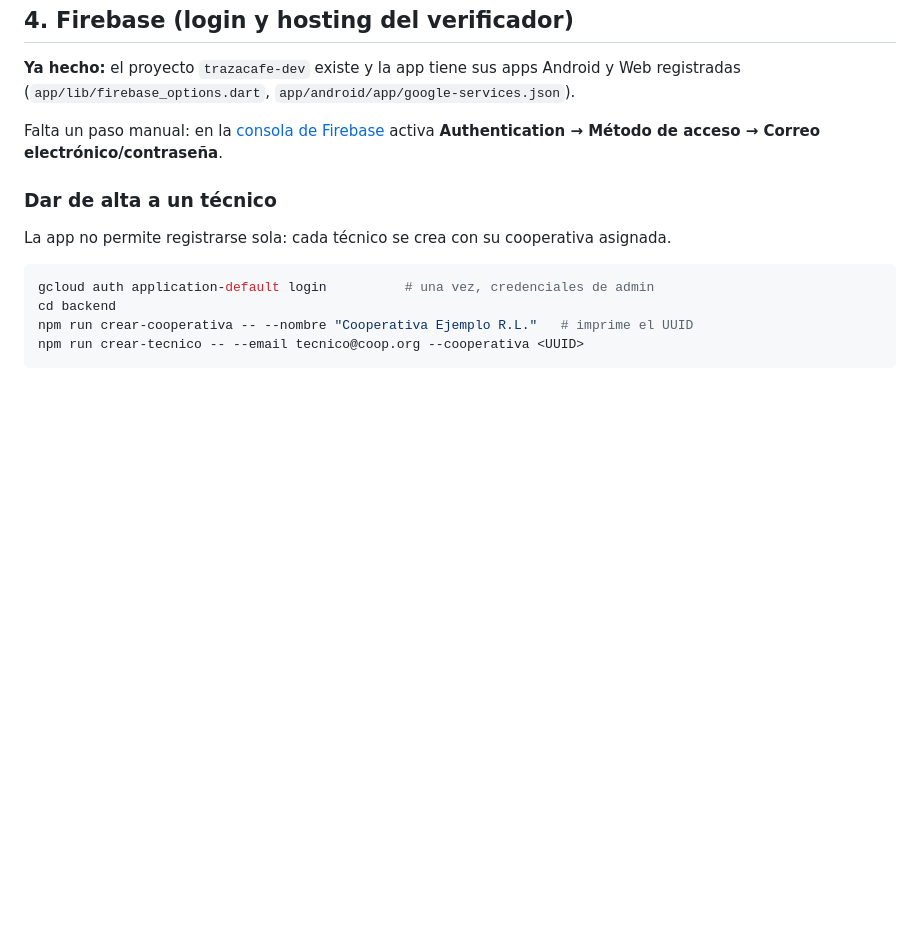
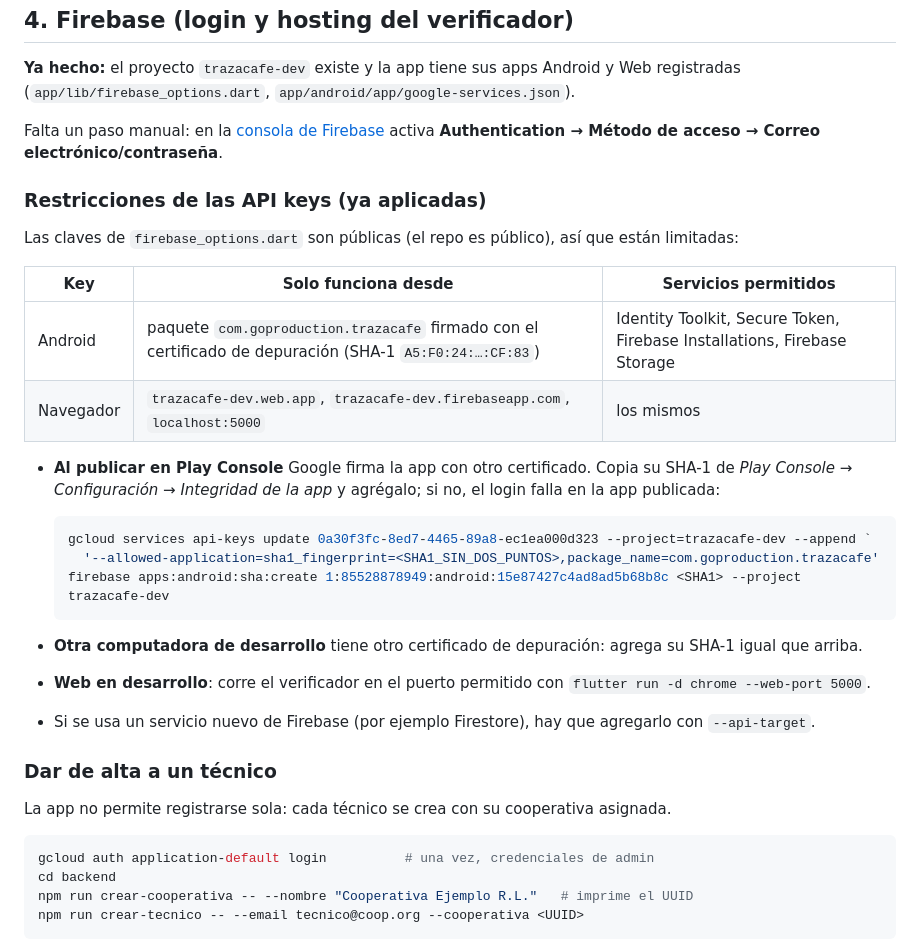
Before and after one commit to mazamgo/trazacafe, a Markdown page: infra/README.md, the part around the change. Rendered like a GitHub page; blank space fills up the shorter version.

Commit message:
Documentar restricciones de las API keys de Firebase
- key de Android limitada al paquete com.goproduction.trazacafe y al
  SHA-1 de depuración; key de navegador a los dominios del proyecto y
  localhost:5000; ambas solo con los 4 servicios que usa la app
- pasos para agregar el SHA-1 de Play App Signing al publicar

Co-Authored-By: Claude Opus 5.5 <noreply@anthropic.com>

````diff
--- a/infra/README.md
+++ b/infra/README.md
@@ -58,6 +58,27 @@ La dirección Ethereum de la clave se deriva de su clave pública (lo hará el w
 
 Falta un paso manual: en la [consola de Firebase](https://console.firebase.google.com/project/trazacafe-dev/authentication/providers) activa **Authentication → Método de acceso → Correo electrónico/contraseña**.
 
+### Restricciones de las API keys (ya aplicadas)
+
+Las claves de `firebase_options.dart` son públicas (el repo es público), así que están limitadas:
+
+| Key | Solo funciona desde | Servicios permitidos |
+|---|---|---|
+| Android | paquete `com.goproduction.trazacafe` firmado con el certificado de depuración (SHA-1 `A5:F0:24:…:CF:83`) | Identity Toolkit, Secure Token, Firebase Installations, Firebase Storage |
+| Navegador | `trazacafe-dev.web.app`, `trazacafe-dev.firebaseapp.com`, `localhost:5000` | los mismos |
+
+- **Al publicar en Play Console** Google firma la app con otro certificado. Copia su SHA-1 de *Play Console → Configuración → Integridad de la app* y agrégalo; si no, el login falla en la app publicada:
+
+  ```powershell
+  gcloud services api-keys update 0a30f3fc-8ed7-4465-89a8-ec1ea000d323 --project=trazacafe-dev --append `
+    '--allowed-application=sha1_fingerprint=<SHA1_SIN_DOS_PUNTOS>,package_name=com.goproduction.trazacafe'
+  firebase apps:android:sha:create 1:85528878949:android:15e87427c4ad8ad5b68b8c <SHA1> --project trazacafe-dev
+  ```
+
+- **Otra computadora de desarrollo** tiene otro certificado de depuración: agrega su SHA-1 igual que arriba.
+- **Web en desarrollo**: corre el verificador en el puerto permitido con `flutter run -d chrome --web-port 5000`.
+- Si se usa un servicio nuevo de Firebase (por ejemplo Firestore), hay que agregarlo con `--api-target`.
+
 ### Dar de alta a un técnico
 
 La app no permite registrarse sola: cada técnico se crea con su cooperativa asignada.
````
